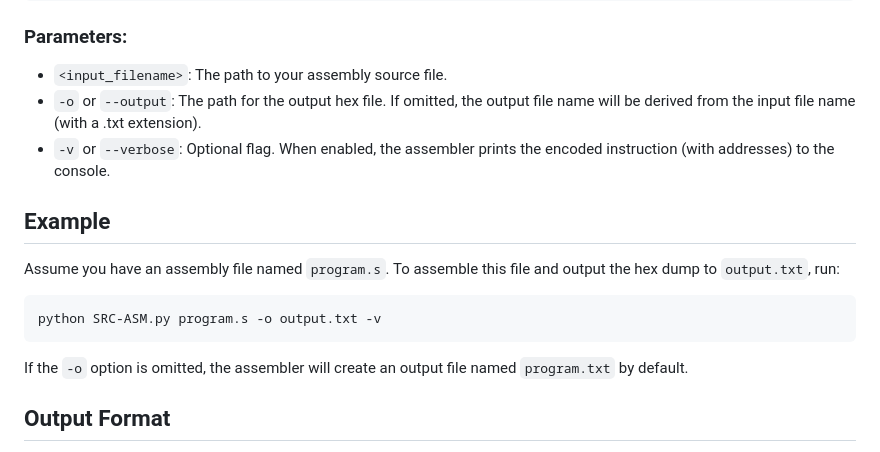
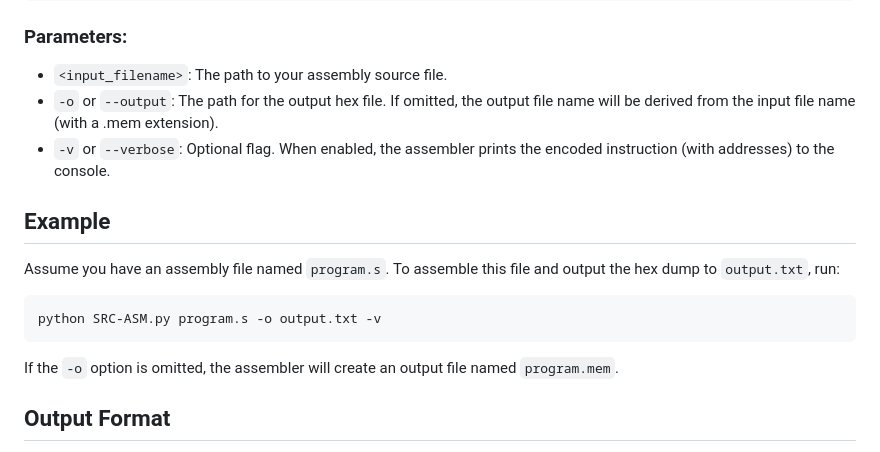
Before and after one commit to davlaf/elec374-assembler, a Markdown page: README.md, the part around the change. Drawn GitHub-style.

````diff
--- a/README.md
+++ b/README.md
@@ -37,7 +37,7 @@ python SRC-ASM.py <input_filename> -o <output_filename> [-v]
 ### Parameters:
 
 - `<input_filename>`: The path to your assembly source file.
-- `-o` or `--output`: The path for the output hex file. If omitted, the output file name will be derived from the input file name (with a .txt extension).
+- `-o` or `--output`: The path for the output hex file. If omitted, the output file name will be derived from the input file name (with a .mem extension).
 - `-v` or `--verbose`: Optional flag. When enabled, the assembler prints the encoded instruction (with addresses) to the console.
 ## Example
 Assume you have an assembly file named `program.s`. To assemble this file and output the hex dump to `output.txt`, run:
@@ -45,7 +45,7 @@ Assume you have an assembly file named `program.s`. To assemble this file and ou
 ```bash
 python SRC-ASM.py program.s -o output.txt -v
 ```
-If the `-o` option is omitted, the assembler will create an output file named `program.txt` by default.
+If the `-o` option is omitted, the assembler will create an output file named `program.mem`.
 
 ## Output Format
 The output file will contain 512 lines (one for each memory word from address 0 to 511) with each line displaying an 8-digit hexadecimal number representing the encoded 32-bit instruction or data. Unused memory locations will be filled with 00000000.
````
